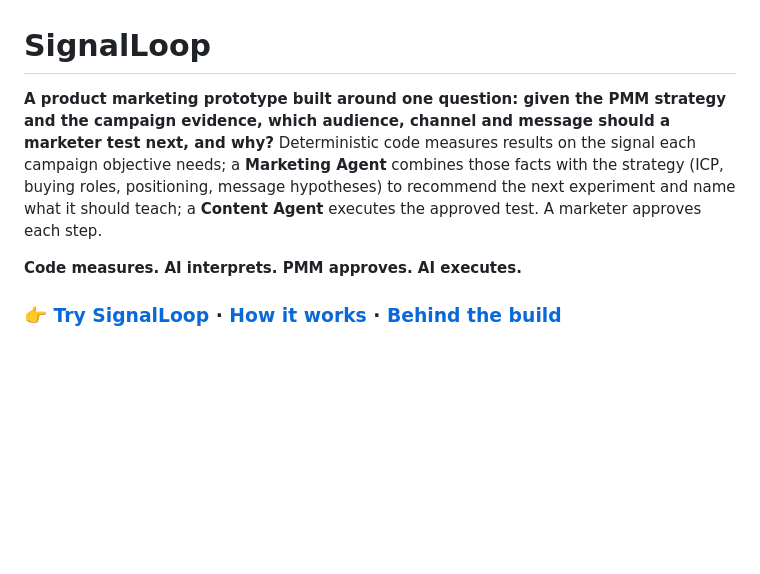
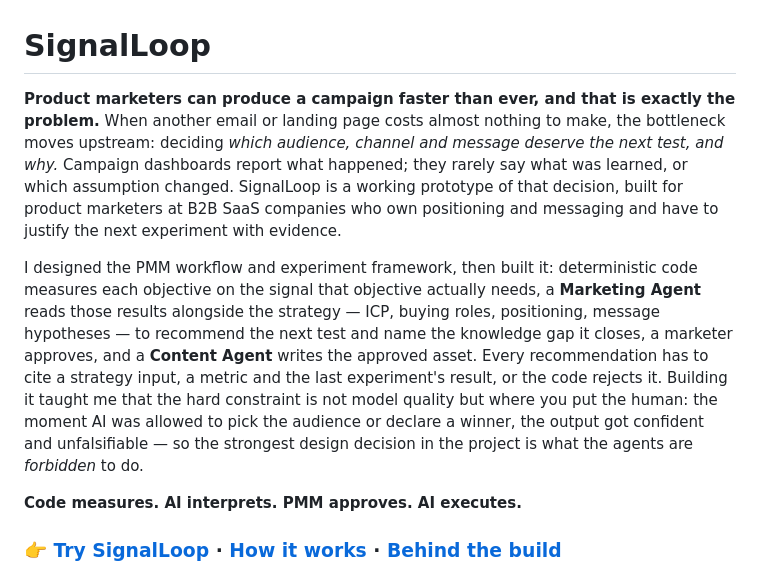
Before and after one commit to shivagoel5/signalloop, a Markdown page: README.md, the part around the change. Rendered like a GitHub page; blank space fills up the shorter version.

Commit message:
README: lead with the marketing problem and the buyer
Reframes the opener product-marketing-first — the GTM problem and who
it is for, then what I built and how, then what building it taught me.
Matches the framing used on the profile README.

Co-Authored-By: Claude Opus 5 <noreply@anthropic.com>

```diff
--- a/README.md
+++ b/README.md
@@ -1,6 +1,8 @@
 # SignalLoop
 
-**A product marketing prototype built around one question: given the PMM strategy and the campaign evidence, which audience, channel and message should a marketer test next, and why?** Deterministic code measures results on the signal each campaign objective needs; a **Marketing Agent** combines those facts with the strategy (ICP, buying roles, positioning, message hypotheses) to recommend the next experiment and name what it should teach; a **Content Agent** executes the approved test. A marketer approves each step.
+**Product marketers can produce a campaign faster than ever, and that is exactly the problem.** When another email or landing page costs almost nothing to make, the bottleneck moves upstream: deciding *which audience, channel and message deserve the next test, and why.* Campaign dashboards report what happened; they rarely say what was learned, or which assumption changed. SignalLoop is a working prototype of that decision, built for product marketers at B2B SaaS companies who own positioning and messaging and have to justify the next experiment with evidence.
+
+I designed the PMM workflow and experiment framework, then built it: deterministic code measures each objective on the signal that objective actually needs, a **Marketing Agent** reads those results alongside the strategy — ICP, buying roles, positioning, message hypotheses — to recommend the next test and name the knowledge gap it closes, a marketer approves, and a **Content Agent** writes the approved asset. Every recommendation has to cite a strategy input, a metric and the last experiment's result, or the code rejects it. Building it taught me that the hard constraint is not model quality but where you put the human: the moment AI was allowed to pick the audience or declare a winner, the output got confident and unfalsifiable — so the strongest design decision in the project is what the agents are *forbidden* to do.
 
 **Code measures. AI interprets. PMM approves. AI executes.**
 
```
